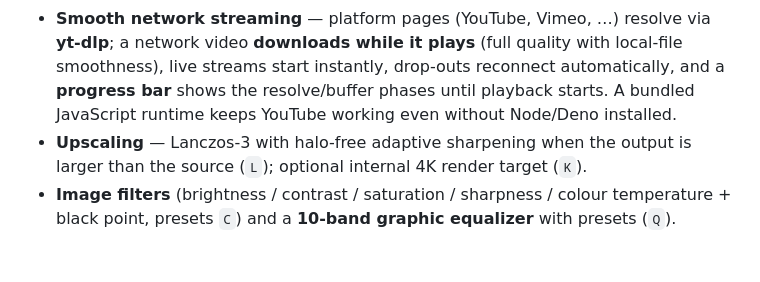
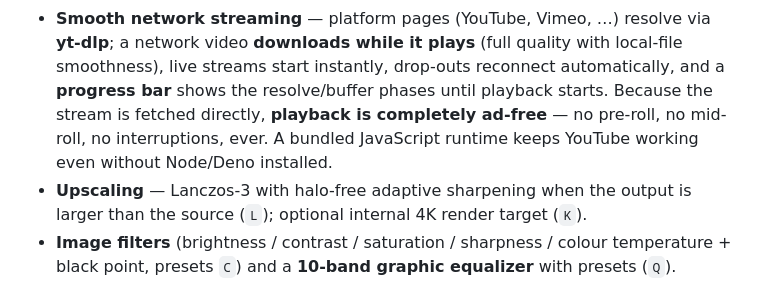
Before and after one commit to eVersor-HN/FindAFrameInterpolation, a Markdown page: README.md, the part around the change. Drawn GitHub-style; blank space fills up the shorter version.

Commit message:
README: note ad-free streaming in the streaming section

```diff
--- a/README.md
+++ b/README.md
@@ -98,8 +98,9 @@ The printed hash must match the value above (case-insensitive). If it does **not
 - **Smooth network streaming** — platform pages (YouTube, Vimeo, …) resolve via **yt-dlp**; a
   network video **downloads while it plays** (full quality with local-file smoothness), live
   streams start instantly, drop-outs reconnect automatically, and a **progress bar** shows the
-  resolve/buffer phases until playback starts. A bundled JavaScript runtime keeps YouTube
-  working even without Node/Deno installed.
+  resolve/buffer phases until playback starts. Because the stream is fetched directly,
+  **playback is completely ad-free** — no pre-roll, no mid-roll, no interruptions, ever. A bundled
+  JavaScript runtime keeps YouTube working even without Node/Deno installed.
 - **Upscaling** — Lanczos-3 with halo-free adaptive sharpening when the output is larger than the
   source (`L`); optional internal 4K render target (`K`).
 - **Image filters** (brightness / contrast / saturation / sharpness / colour temperature + black
```
